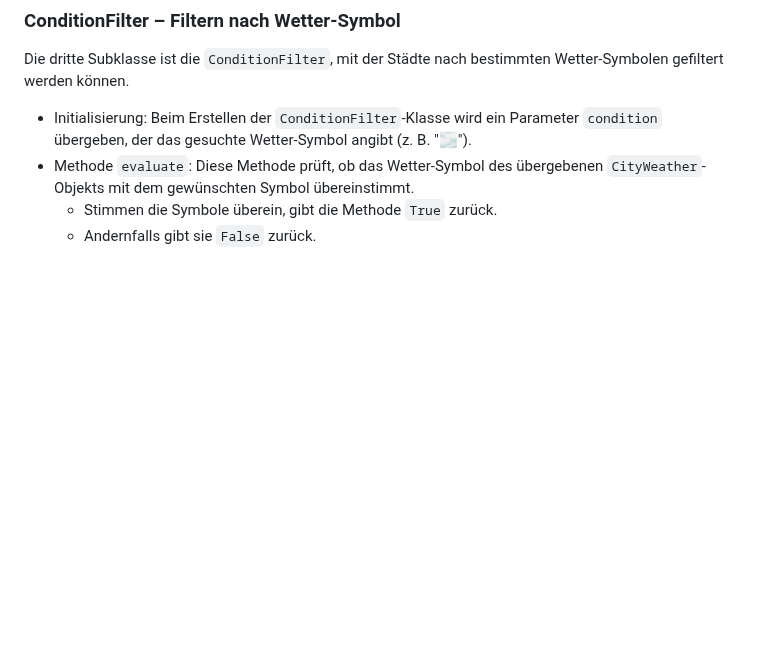
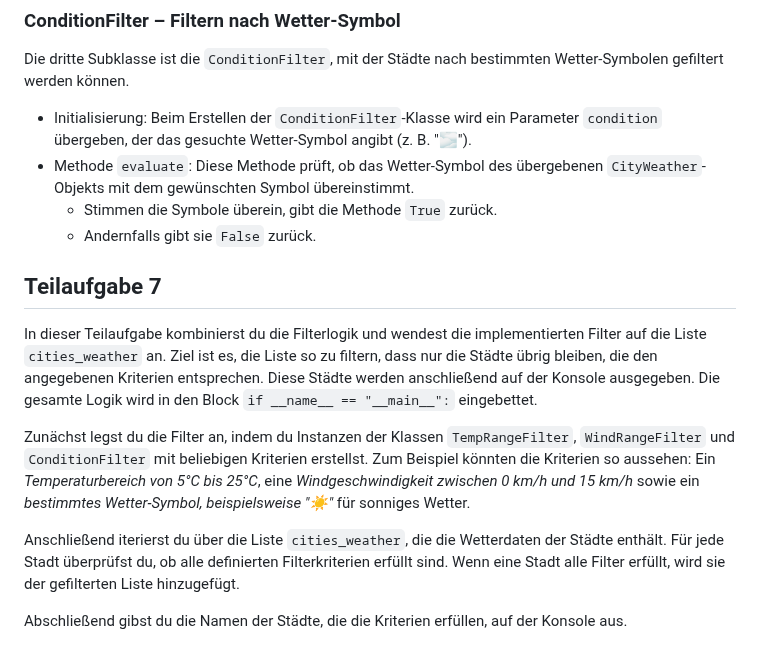
Before and after one commit to inf-lab-dev/labs, a Markdown page: weather/task.md, the part around the change. Rendered like a GitHub page; blank space fills up the shorter version.

Commit message:
add subtask 7

```diff
--- a/weather/task.md
+++ b/weather/task.md
@@ -126,3 +126,13 @@ Die dritte Subklasse ist die `ConditionFilter`, mit der Städte nach bestimmten
 - Methode `evaluate`: Diese Methode prüft, ob das Wetter-Symbol des übergebenen `CityWeather`-Objekts mit dem gewünschten Symbol übereinstimmt.
     - Stimmen die Symbole überein, gibt die Methode `True` zurück.
     - Andernfalls gibt sie `False` zurück.
+
+## Teilaufgabe 7
+
+In dieser Teilaufgabe kombinierst du die Filterlogik und wendest die implementierten Filter auf die Liste `cities_weather` an. Ziel ist es, die Liste so zu filtern, dass nur die Städte übrig bleiben, die den angegebenen Kriterien entsprechen. Diese Städte werden anschließend auf der Konsole ausgegeben. Die gesamte Logik wird in den Block `if __name__ == "__main__":` eingebettet.
+
+Zunächst legst du die Filter an, indem du Instanzen der Klassen `TempRangeFilter`, `WindRangeFilter` und `ConditionFilter` mit beliebigen Kriterien erstellst. Zum Beispiel könnten die Kriterien so aussehen: Ein _Temperaturbereich von 5°C bis 25°C_, eine _Windgeschwindigkeit zwischen 0 km/h und 15 km/h_ sowie ein _bestimmtes Wetter-Symbol, beispielsweise "☀️"_ für sonniges Wetter.
+
+Anschließend iterierst du über die Liste `cities_weather`, die die Wetterdaten der Städte enthält. Für jede Stadt überprüfst du, ob alle definierten Filterkriterien erfüllt sind. Wenn eine Stadt alle Filter erfüllt, wird sie der gefilterten Liste hinzugefügt.
+
+Abschließend gibst du die Namen der Städte, die die Kriterien erfüllen, auf der Konsole aus.
```
